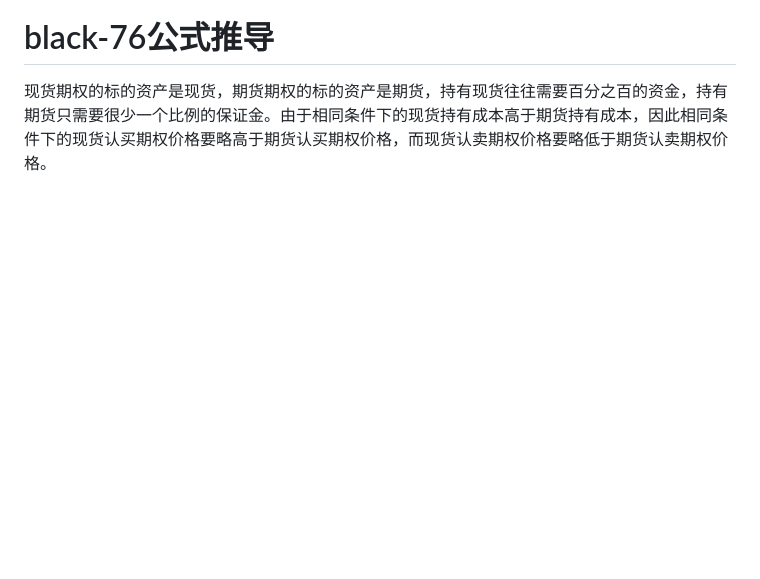
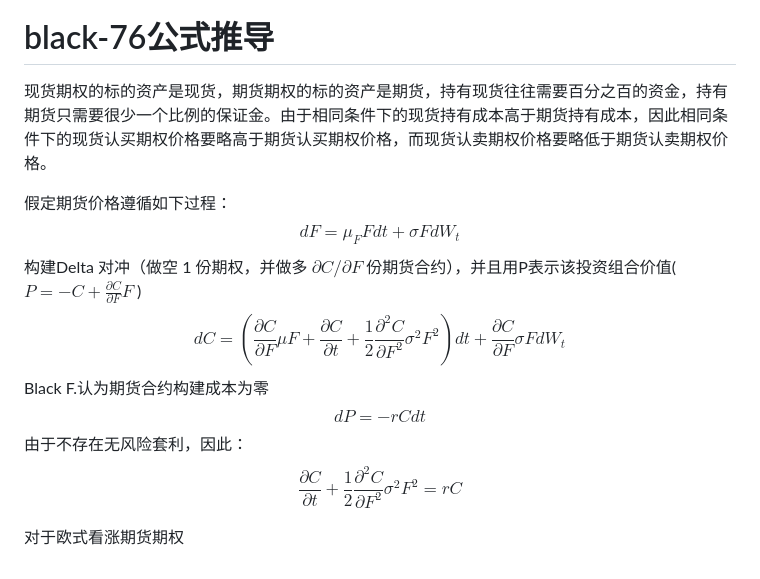
Before and after one commit to alvinonmars/Quantitative-internship, a Markdown page: 毕业设计/期权定价模型的发展.md, the part around the change. Rendered like a GitHub page; blank space fills up the shorter version.

```diff
--- a/毕业设计/期权定价模型的发展.md
+++ b/毕业设计/期权定价模型的发展.md
@@ -56,3 +56,19 @@ $$d_2 =\frac{\ln (S_0 / K)+\left(r-\sigma^2 / 2\right) T}{\sigma \sqrt{T}}=d_1-\
 
 # black-76公式推导
 现货期权的标的资产是现货，期货期权的标的资产是期货，持有现货往往需要百分之百的资金，持有期货只需要很少一个比例的保证金。由于相同条件下的现货持有成本高于期货持有成本，因此相同条件下的现货认买期权价格要略高于期货认买期权价格，而现货认卖期权价格要略低于期货认卖期权价格。
+
+假定期货价格遵循如下过程：
+$$d F=\mu_F F d t+\sigma F d W_t$$
+构建Delta 对冲（做空 1 份期权，并做多 $\partial C / \partial F$ 份期货合约），并且用P表示该投资组合价值( $P = -C + \frac{\partial C}{\partial F} F$ )
+$$d C=\left(\frac{\partial C}{\partial F} \mu F+\frac{\partial C}{\partial t}+\frac{1}{2} \frac{\partial^2 C}{\partial F^2} \sigma^2 F^2\right) d t+\frac{\partial C}{\partial F} \sigma F d W_t$$
+Black F.认为期货合约构建成本为零
+$$d P = -r C d t$$
+由于不存在无风险套利，因此：
+$$\frac{\partial C}{\partial t}+\frac{1}{2} \frac{\partial^2 C}{\partial F^2} \sigma^2 F^2 = r C$$
+
+
+
+
+
+
+对于欧式看涨期货期权
```
